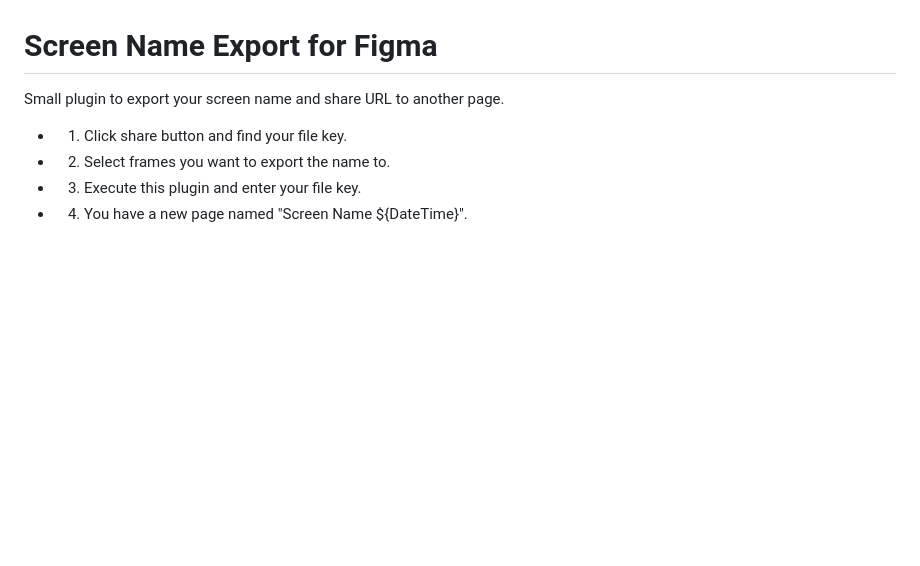
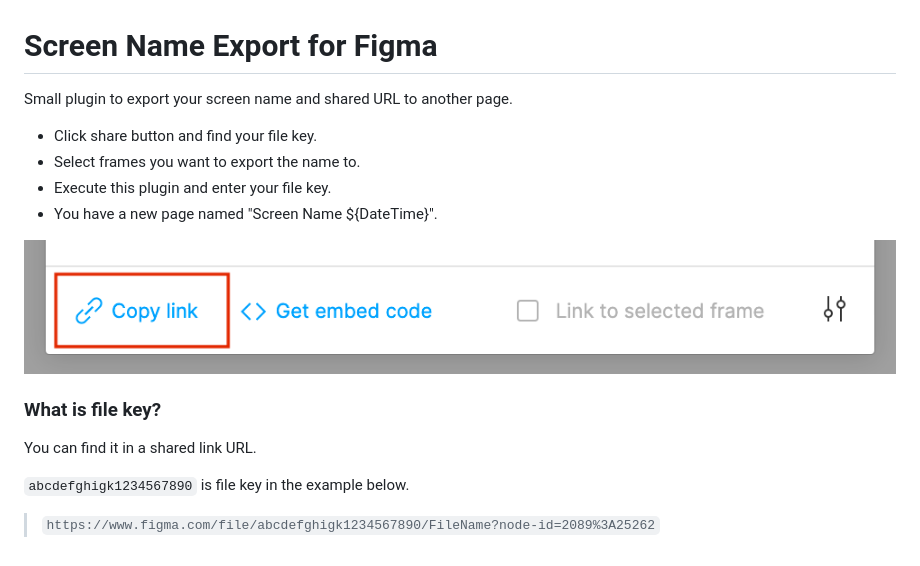
Before and after one commit to shunwitter/figma-ScreenNameExport, a Markdown page: README.md, the part around the change. GitHub-like rendering; pictures changed too: images/copy_link.png (added); blank space fills up the shorter version.

```diff
--- a/README.md
+++ b/README.md
@@ -1,8 +1,17 @@
 # Screen Name Export for Figma
 
-Small plugin to export your screen name and share URL to another page.
+Small plugin to export your screen name and shared URL to another page.
 
-- 1. Click share button and find your file key.
-- 2. Select frames you want to export the name to.
-- 3. Execute this plugin and enter your file key.
-- 4. You have a new page named "Screen Name ${DateTime}".
+- Click share button and find your file key.
+- Select frames you want to export the name to.
+- Execute this plugin and enter your file key.
+- You have a new page named "Screen Name ${DateTime}".
+
+![copy link](./images/copy_link.png)
+
+### What is file key?
+
+You can find it in a shared link URL.
+
+`abcdefghigk1234567890` is file key in the example below.
+> `https://www.figma.com/file/abcdefghigk1234567890/FileName?node-id=2089%3A25262`
```
